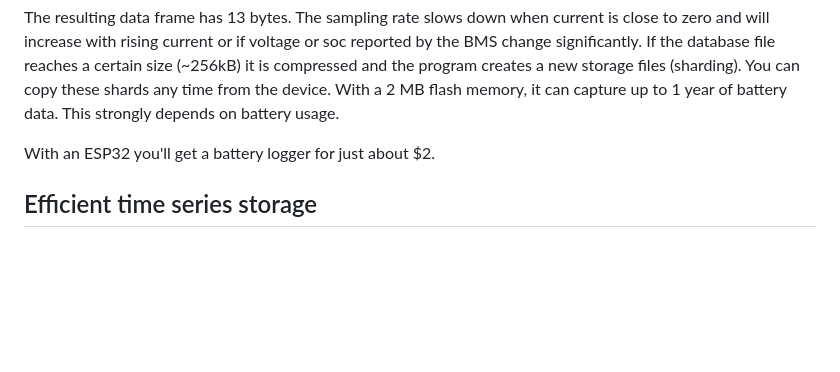
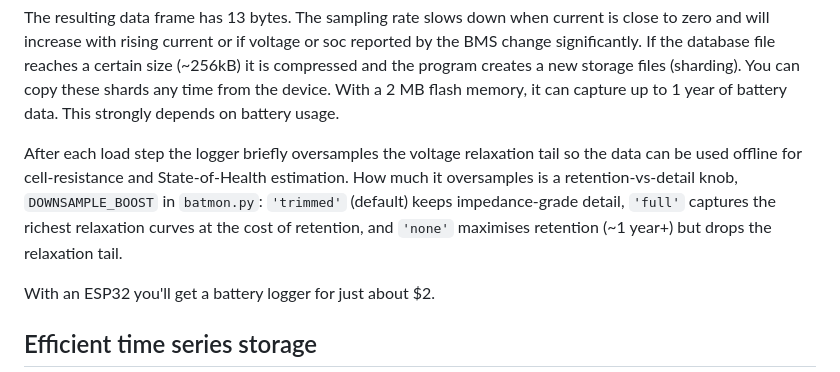
Before and after one commit to fl4p/batmon-mp, a Markdown page: README.md, the part around the change. Rendered like a GitHub page; blank space fills up the shorter version.

```diff
--- a/README.md
+++ b/README.md
@@ -100,6 +100,12 @@ If the database file reaches a certain size (~256kB) it is compressed
 and the program creates a new storage files (sharding).
 You can copy these shards any time from the device.
 With a 2 MB flash memory, it can capture up to 1 year of battery data. This strongly depends on battery usage.
+
+After each load step the logger briefly oversamples the voltage relaxation tail so the data can be
+used offline for cell-resistance and State-of-Health estimation. How much it oversamples is a
+retention-vs-detail knob, `DOWNSAMPLE_BOOST` in `batmon.py`: `'trimmed'` (default) keeps
+impedance-grade detail, `'full'` captures the richest relaxation curves at the cost of retention,
+and `'none'` maximises retention (~1 year+) but drops the relaxation tail.
 
 With an ESP32 you'll get a battery logger for just about $2.
 
```
Also changed, not shown: CLAUDE.md (+9 -0 lines).
